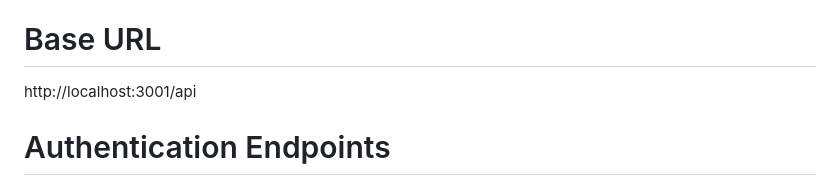
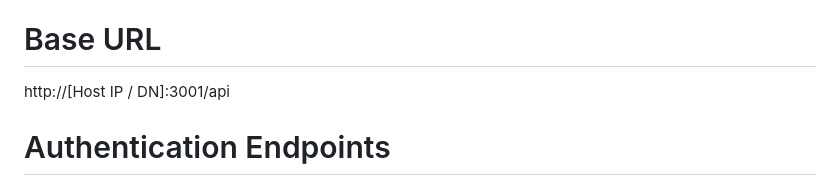
Before and after one commit to claudiomacedofernandes/MERN_TEST, a Markdown page: README.md, the part around the change. Rendered like a GitHub page.

```diff
--- a/README.md
+++ b/README.md
@@ -114,7 +114,7 @@ This project is a minimal proof-of-concept submission for a technical challenge,
 # API Documentation
 The Global Photo Manager API provides endpoints for user authentication, photo management, and statistics retrieval. All endpoints are prefixed with /api and require appropriate authentication and role-based access control (RBAC). The API uses JWT tokens stored in HTTP-only cookies for authentication.
 # Base URL
-http://localhost:3001/api
+http://[Host IP / DN]:3001/api
 # Authentication Endpoints
 POST /auth/register
 Registers a new user.
```
